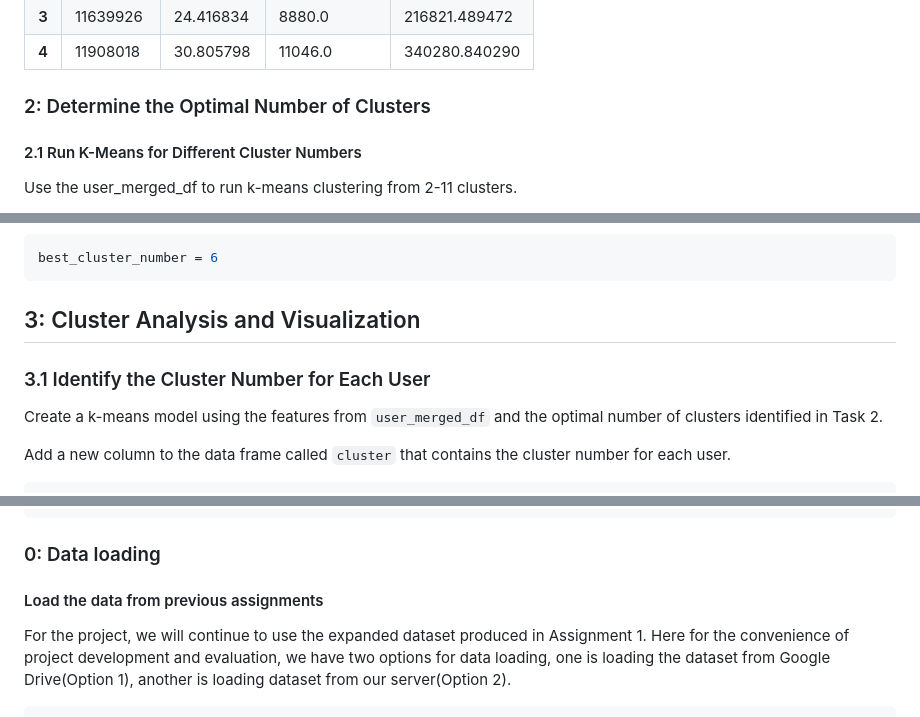
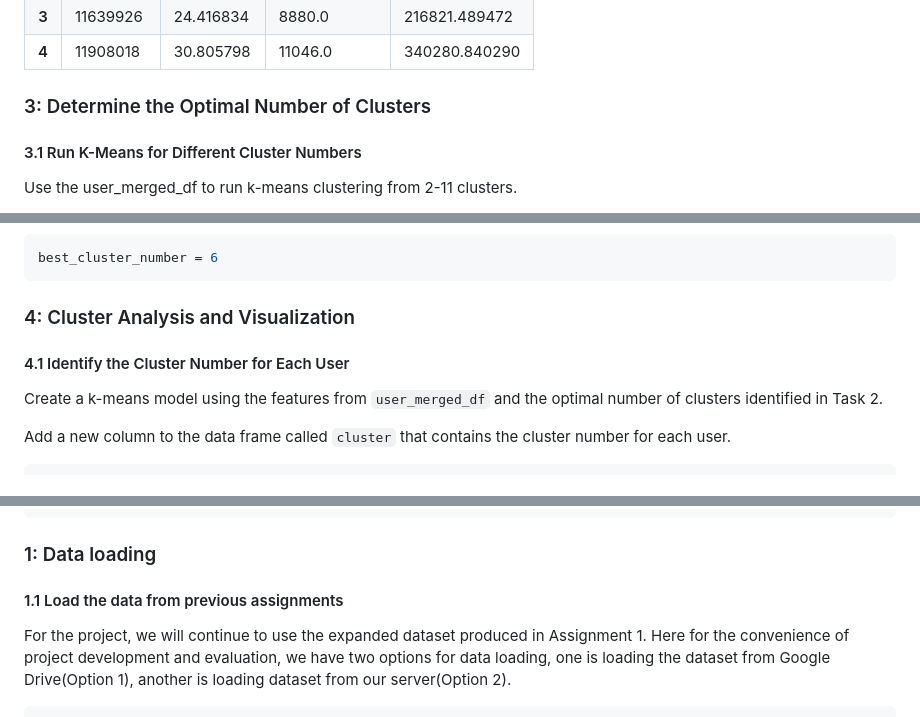
Before and after one commit to ayhhyhh/IT5100F-Project-Team-1, a Markdown page: README.md, 3 parts joined by grey strips. GitHub-like rendering.

````diff
--- a/README.md
+++ b/README.md
@@ -892,9 +892,9 @@ user_merged_df.head()
 
 
 
-### 2: Determine the Optimal Number of Clusters
-
-#### 2.1 Run K-Means for Different Cluster Numbers
+### 3: Determine the Optimal Number of Clusters
+
+#### 3.1 Run K-Means for Different Cluster Numbers
 
 Use the user_merged_df to run k-means clustering from 2-11 clusters.
 
@@ -956,9 +956,9 @@ plt.show()
 best_cluster_number = 6
 ```
 
-## 3: Cluster Analysis and Visualization
-
-### 3.1 Identify the Cluster Number for Each User
+### 4: Cluster Analysis and Visualization
+
+#### 4.1 Identify the Cluster Number for Each User
 
 Create a k-means model using the features from `user_merged_df` and the optimal number of clusters identified in Task 2.
 
@@ -1279,9 +1279,9 @@ from sklearn.metrics import accuracy_score
 from imblearn.over_sampling import SMOTE
 ```
 
-### 0: Data loading
-
-#### Load the data from previous assignments
+### 1: Data loading
+
+#### 1.1 Load the data from previous assignments
 
 For the project, we will continue to use the expanded dataset produced in Assignment 1. Here for the convenience of project development and evaluation, we have two options for data loading, one is loading the dataset from Google Drive(Option 1), another is loading dataset from our server(Option 2).
 
````
Also changed, not shown: other parts of README.md (+34 -34 lines).
